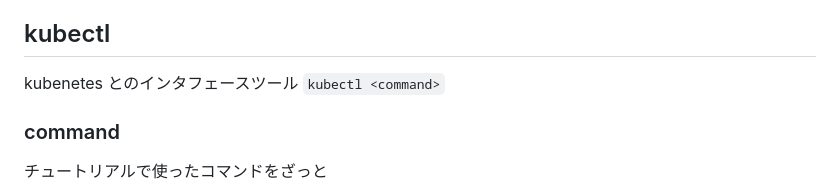
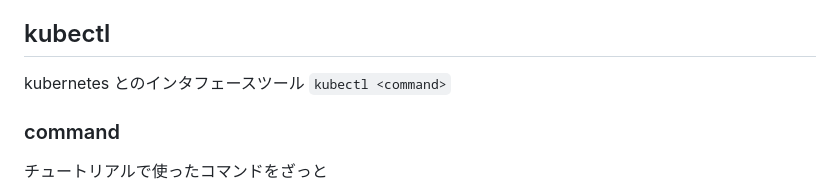
Before and after one commit to okimurak/til, a Markdown page: kubernetes/tutorial.md, the part around the change. Rendered like a GitHub page.

Commit message:
fix: typo

```diff
--- a/kubernetes/tutorial.md
+++ b/kubernetes/tutorial.md
@@ -104,7 +104,7 @@ export NODE_PORT=$(kubectl get <Service Name> -o go-template='{{(index .spec.por
 
 ## kubectl
 
-kubenetes とのインタフェースツール `kubectl <command>`
+kubernetes とのインタフェースツール `kubectl <command>`
 
 ### command
 
```
